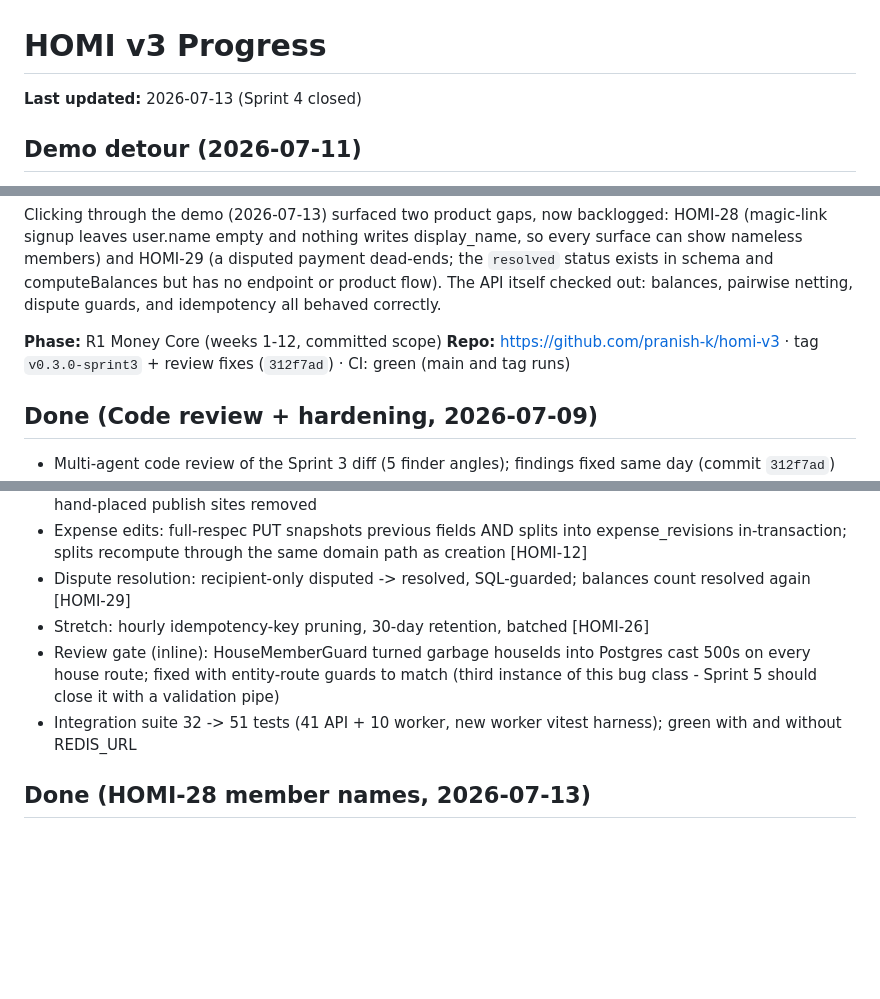
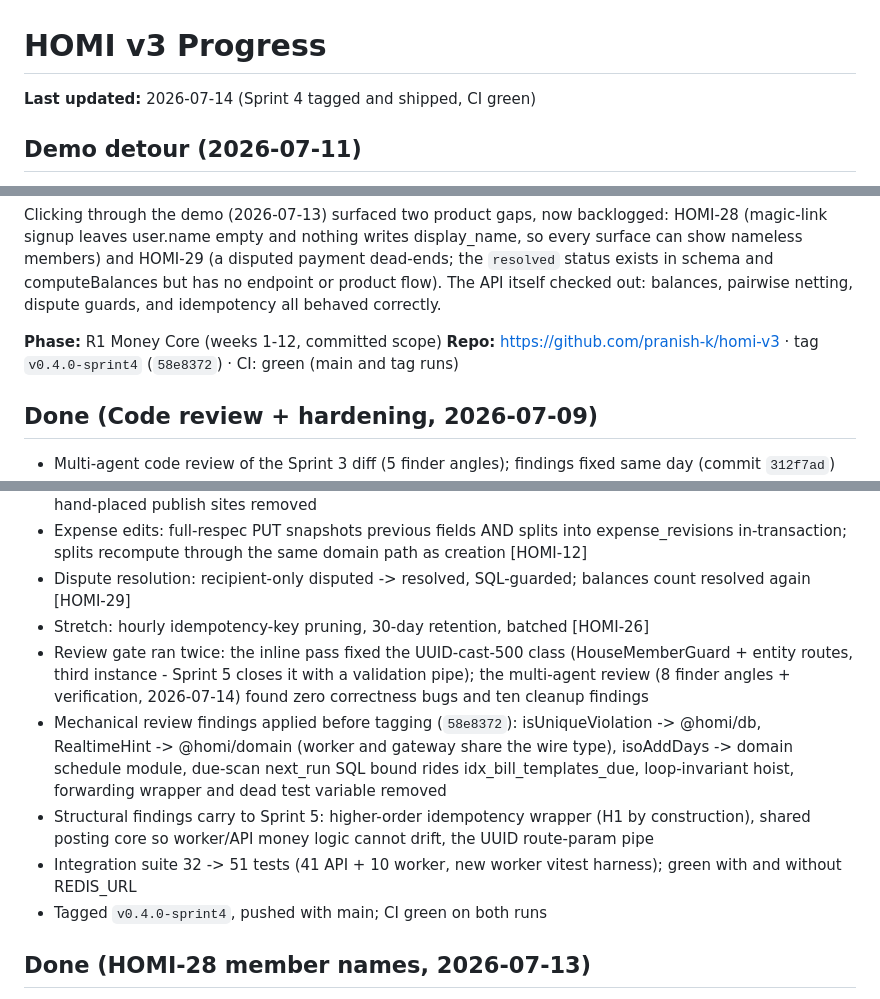
Before and after one commit to pranish-k/homi-v3, a Markdown page: PROGRESS.md, 3 parts joined by grey strips. Rendered like a GitHub page; blank space fills up the shorter version.

Commit message:
docs: PROGRESS.md reflects Sprint 4 final state (review results, cleanup, tag, CI)

```diff
--- a/PROGRESS.md
+++ b/PROGRESS.md
@@ -1,6 +1,6 @@
 # HOMI v3 Progress
 
-**Last updated:** 2026-07-13 (Sprint 4 closed)
+**Last updated:** 2026-07-14 (Sprint 4 tagged and shipped, CI green)
 
 ## Demo detour (2026-07-11)
 
@@ -19,7 +19,7 @@ The API itself checked out: balances, pairwise netting, dispute guards, and idem
 
 
 **Phase:** R1 Money Core (weeks 1-12, committed scope)
-**Repo:** https://github.com/pranish-k/homi-v3 · tag `v0.3.0-sprint3` + review fixes (`312f7ad`) · CI: green (main and tag runs)
+**Repo:** https://github.com/pranish-k/homi-v3 · tag `v0.4.0-sprint4` (`58e8372`) · CI: green (main and tag runs)
 
 ## Done (Code review + hardening, 2026-07-09)
 
@@ -42,8 +42,11 @@ The API itself checked out: balances, pairwise netting, dispute guards, and idem
 - Expense edits: full-respec PUT snapshots previous fields AND splits into expense_revisions in-transaction; splits recompute through the same domain path as creation [HOMI-12]
 - Dispute resolution: recipient-only disputed -> resolved, SQL-guarded; balances count resolved again [HOMI-29]
 - Stretch: hourly idempotency-key pruning, 30-day retention, batched [HOMI-26]
-- Review gate (inline): HouseMemberGuard turned garbage houseIds into Postgres cast 500s on every house route; fixed with entity-route guards to match (third instance of this bug class - Sprint 5 should close it with a validation pipe)
+- Review gate ran twice: the inline pass fixed the UUID-cast-500 class (HouseMemberGuard + entity routes, third instance - Sprint 5 closes it with a validation pipe); the multi-agent review (8 finder angles + verification, 2026-07-14) found zero correctness bugs and ten cleanup findings
+- Mechanical review findings applied before tagging (`58e8372`): isUniqueViolation -> @homi/db, RealtimeHint -> @homi/domain (worker and gateway share the wire type), isoAddDays -> domain schedule module, due-scan next_run SQL bound rides idx_bill_templates_due, loop-invariant hoist, forwarding wrapper and dead test variable removed
+- Structural findings carry to Sprint 5: higher-order idempotency wrapper (H1 by construction), shared posting core so worker/API money logic cannot drift, the UUID route-param pipe
 - Integration suite 32 -> 51 tests (41 API + 10 worker, new worker vitest harness); green with and without REDIS_URL
+- Tagged `v0.4.0-sprint4`, pushed with main; CI green on both runs
 
 ## Done (HOMI-28 member names, 2026-07-13)
 
```
